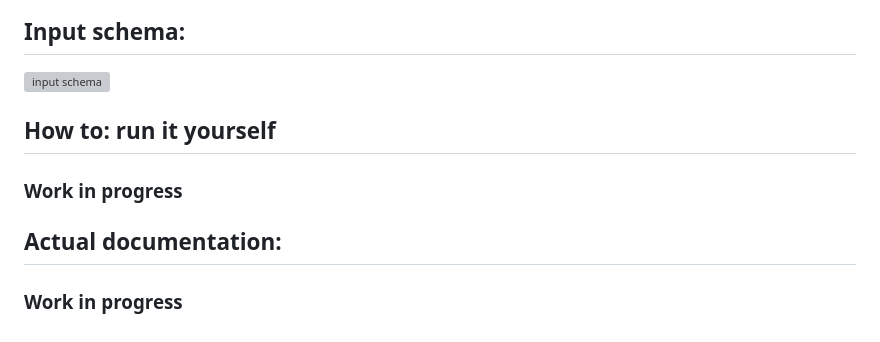
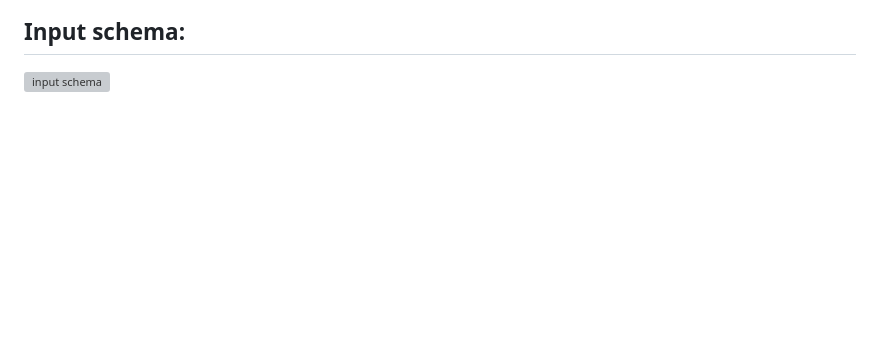
Before and after one commit to ursumarius/dbt-bootcamp-course, a Markdown page: README.md, the part around one of its changes. Rendered like a GitHub page; blank space fills up the shorter version; grey boxes are pictures that could not be loaded.

```diff
--- a/README.md
+++ b/README.md
@@ -154,10 +152,3 @@ SELECT * FROM {{ source('airbnb', 'listings') }}
 ![input schema](dbtbootcamp/assets/input_schema.png)
 
 </br>
-
-
-## How to: run it yourself
-### Work in progress
-
-## Actual documentation:
-### Work in progress
```
Also changed, not shown: other parts of README.md (+30 -32 lines).
